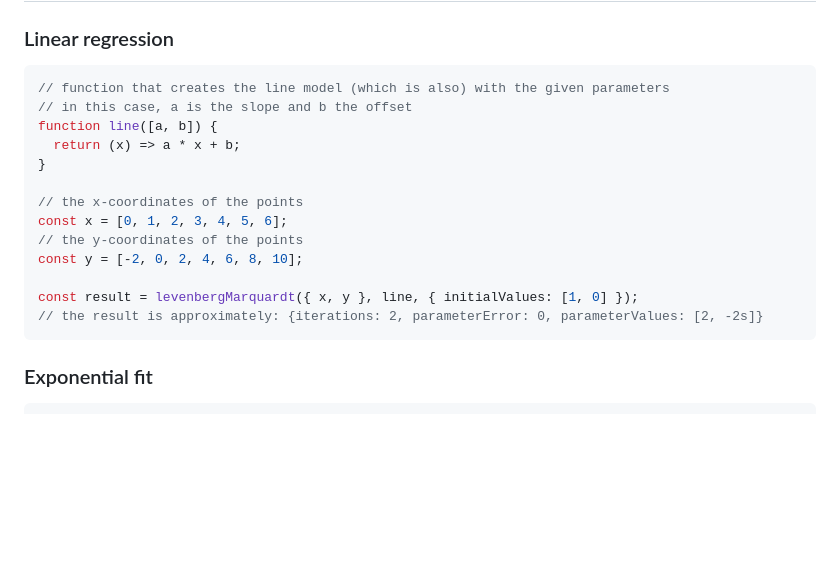
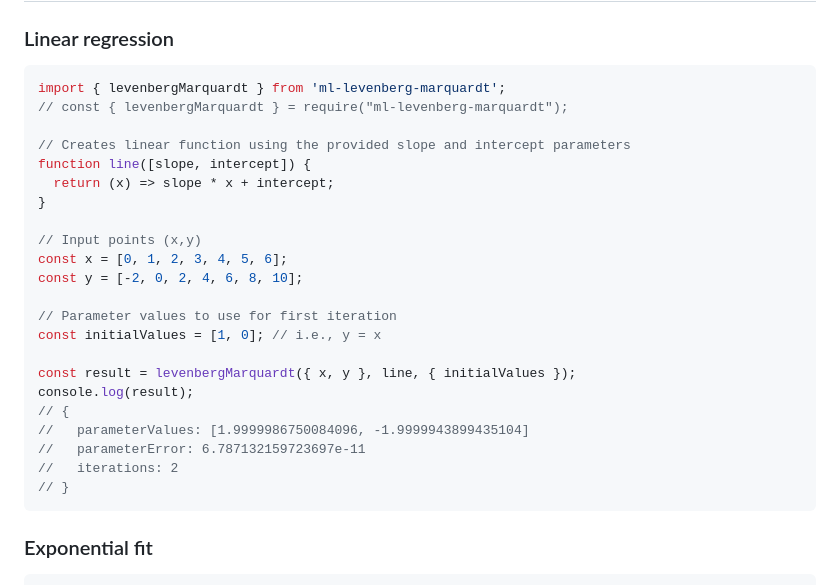
Before and after one commit to mljs/levenberg-marquardt, a Markdown page: README.md, the part around the change. GitHub-like rendering; blank space fills up the shorter version.

Commit message:
doc: tweaked linear regression example

````diff
--- a/README.md
+++ b/README.md
@@ -34,19 +34,28 @@ The jacobian matrix is approximated as mention above, the gradientDifference opt
 ### Linear regression
 
 ```js
-// function that creates the line model (which is also) with the given parameters
-// in this case, a is the slope and b the offset
-function line([a, b]) {
-  return (x) => a * x + b;
+import { levenbergMarquardt } from 'ml-levenberg-marquardt';
+// const { levenbergMarquardt } = require("ml-levenberg-marquardt");
+
+// Creates linear function using the provided slope and intercept parameters
+function line([slope, intercept]) {
+  return (x) => slope * x + intercept;
 }
 
-// the x-coordinates of the points
+// Input points (x,y)
 const x = [0, 1, 2, 3, 4, 5, 6];
-// the y-coordinates of the points
 const y = [-2, 0, 2, 4, 6, 8, 10];
 
-const result = levenbergMarquardt({ x, y }, line, { initialValues: [1, 0] });
-// the result is approximately: {iterations: 2, parameterError: 0, parameterValues: [2, -2s]}
+// Parameter values to use for first iteration
+const initialValues = [1, 0]; // i.e., y = x
+
+const result = levenbergMarquardt({ x, y }, line, { initialValues });
+console.log(result);
+// {
+//   parameterValues: [1.9999986750084096, -1.9999943899435104]
+//   parameterError: 6.787132159723697e-11
+//   iterations: 2
+// }
 ```
 
 ### Exponential fit
````
